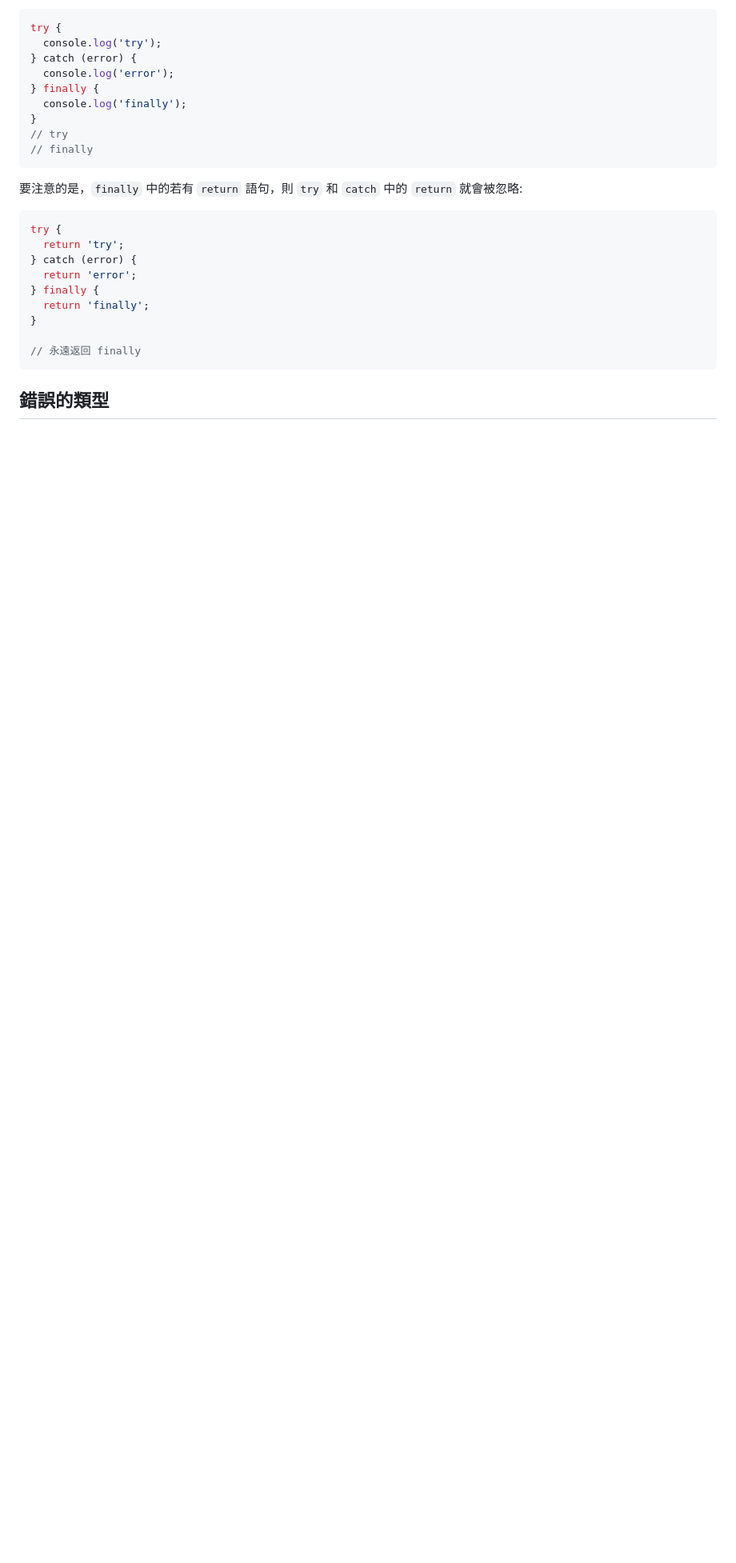
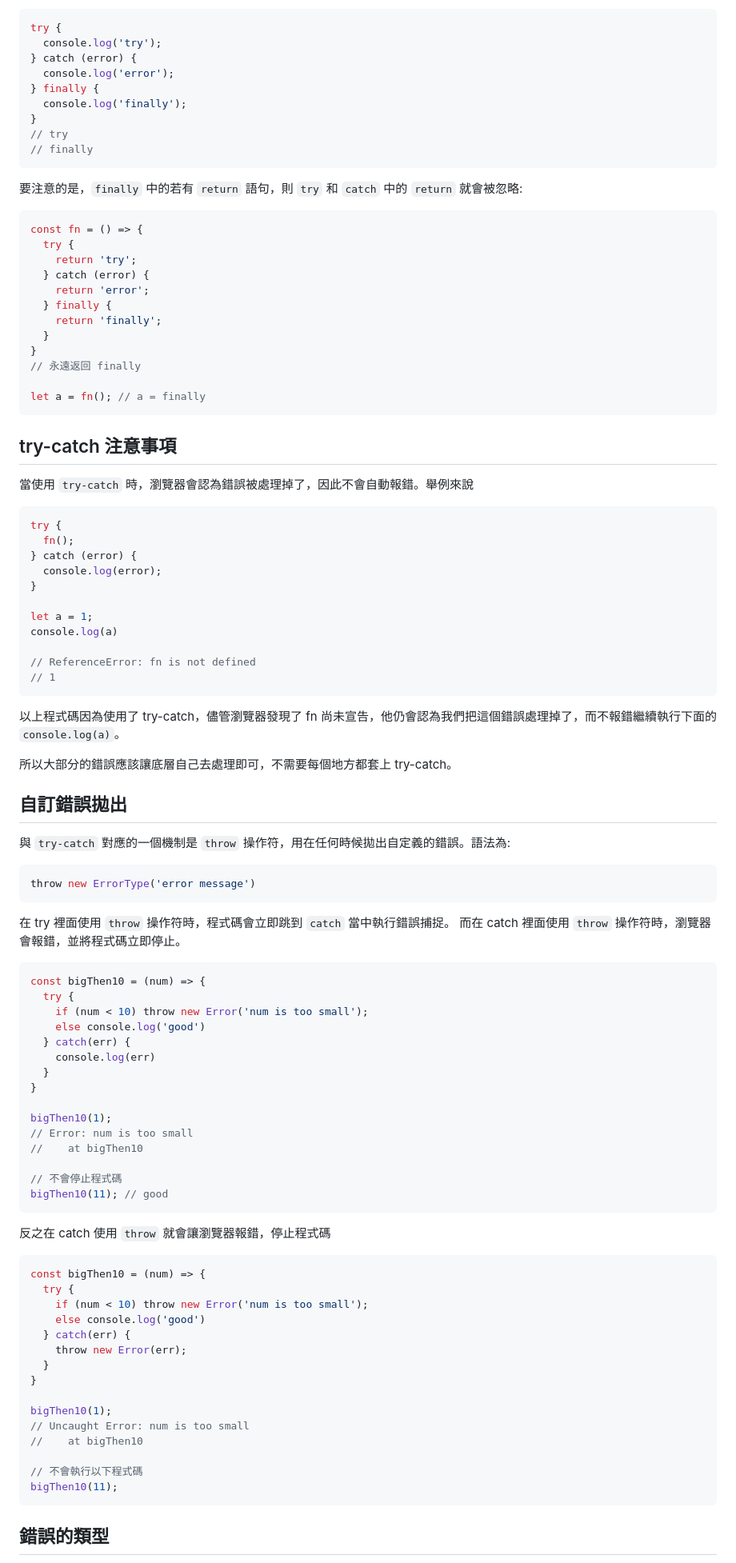
Before and after one commit to thisWeb1225/JS-Fundamental, a Markdown page: 8-handle-error/1-try-catch.md, the part around the change printed below. Shown: that part at 80% size. Drawn GitHub-style; blank space fills up the shorter version.

````diff
--- a/8-handle-error/1-try-catch.md
+++ b/8-handle-error/1-try-catch.md
@@ -46,15 +47,89 @@ try {
 要注意的是，`finally` 中的若有 `return` 語句，則 `try` 和 `catch` 中的 `return` 就會被忽略:
 
 ```js
+const fn = () => {
+  try {
+    return 'try';
+  } catch (error) {
+    return 'error';
+  } finally {
+    return 'finally';
+  }
+}
+// 永遠返回 finally
+
+let a = fn(); // a = finally
+```
+
+## try-catch 注意事項
+當使用 `try-catch` 時，瀏覽器會認為錯誤被處理掉了，因此不會自動報錯。舉例來說
+
+```js
 try {
-  return 'try';
+  fn();
 } catch (error) {
-  return 'error';
-} finally {
-  return 'finally';
+  console.log(error);
 }
 
-// 永遠返回 finally
+let a = 1;
+console.log(a)
+
+// ReferenceError: fn is not defined
+// 1
+```
+
+以上程式碼因為使用了 try-catch，儘管瀏覽器發現了 fn 尚未宣告，他仍會認為我們把這個錯誤處理掉了，而不報錯繼續執行下面的 `console.log(a)`。
+
+所以大部分的錯誤應該讓底層自己去處理即可，不需要每個地方都套上 try-catch。
+
+
+## 自訂錯誤拋出
+
+與 `try-catch` 對應的一個機制是 `throw` 操作符，用在任何時候拋出自定義的錯誤。語法為:
+
+```js
+throw new ErrorType('error message')
+```
+
+在 try 裡面使用 `throw` 操作符時，程式碼會立即跳到 `catch` 當中執行錯誤捕捉。
+而在 catch 裡面使用 `throw` 操作符時，瀏覽器會報錯，並將程式碼立即停止。
+
+```js
+const bigThen10 = (num) => {
+  try {
+    if (num < 10) throw new Error('num is too small');
+    else console.log('good')
+  } catch(err) {
+    console.log(err)
+  }
+}
+
+bigThen10(1);
+// Error: num is too small
+//    at bigThen10
+
+// 不會停止程式碼
+bigThen10(11); // good
+```
+
+反之在 catch 使用 `throw` 就會讓瀏覽器報錯，停止程式碼
+
+```js
+const bigThen10 = (num) => {
+  try {
+    if (num < 10) throw new Error('num is too small');
+    else console.log('good')
+  } catch(err) {
+    throw new Error(err);
+  }
+}
+
+bigThen10(1);
+// Uncaught Error: num is too small
+//    at bigThen10
+
+// 不會執行以下程式碼
+bigThen10(11);
 ```
 
 ## 錯誤的類型
````
Also changed, not shown: other parts of 8-handle-error/1-try-catch.md (+50 -38 lines).
